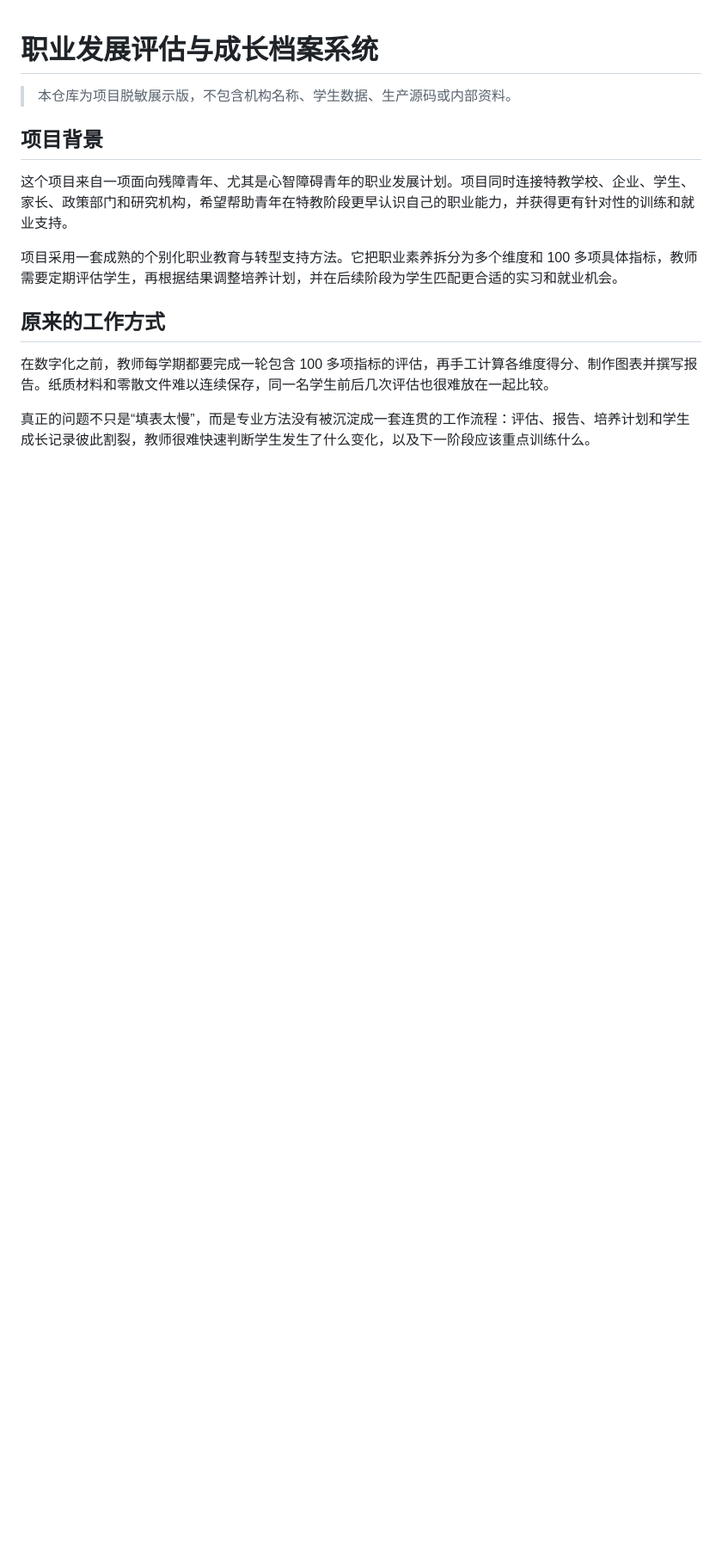
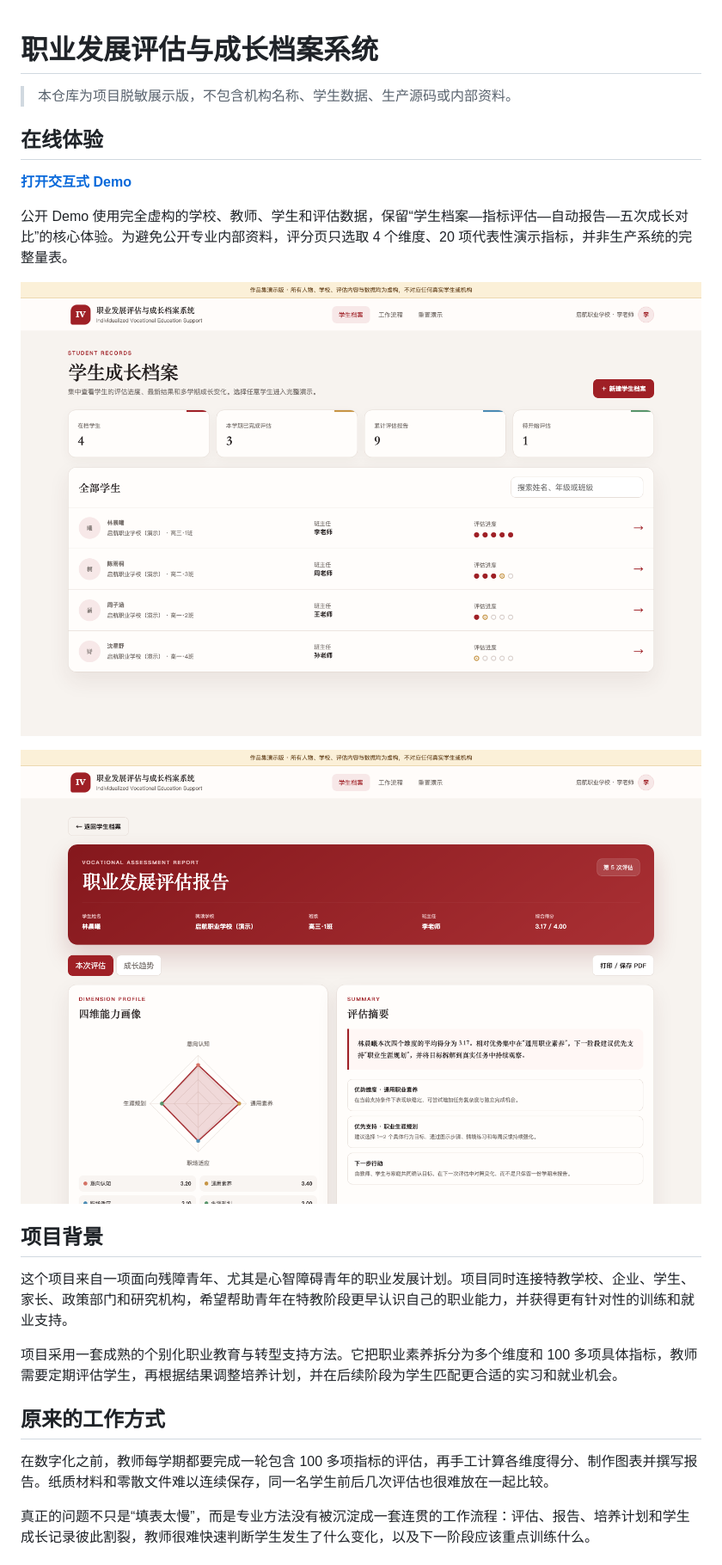
Before and after one commit to Weisi-song/vocational-assessment-platform, a Markdown page: README.md, the part around the change printed below. Shown: that part at 86% size. GitHub-like rendering; pictures changed too: assets/assessment-report.png (added), assets/student-records.png (added); blank space fills up the shorter version.

```diff
--- a/README.md
+++ b/README.md
@@ -1,6 +1,16 @@
 # 职业发展评估与成长档案系统
 
 > 本仓库为项目脱敏展示版，不包含机构名称、学生数据、生产源码或内部资料。
+
+## 在线体验
+
+**[打开交互式 Demo](https://weisi-song.github.io/vocational-assessment-platform/)**
+
+公开 Demo 使用完全虚构的学校、教师、学生和评估数据，保留“学生档案—指标评估—自动报告—五次成长对比”的核心体验。为避免公开专业内部资料，评分页只选取 4 个维度、20 项代表性演示指标，并非生产系统的完整量表。
+
+![学生成长档案](assets/student-records.png)
+
+![自动生成的评估报告](assets/assessment-report.png)
 
 ## 项目背景
 
```
Also changed, not shown: other parts of README.md (+12 -2 lines), 1 other file.
